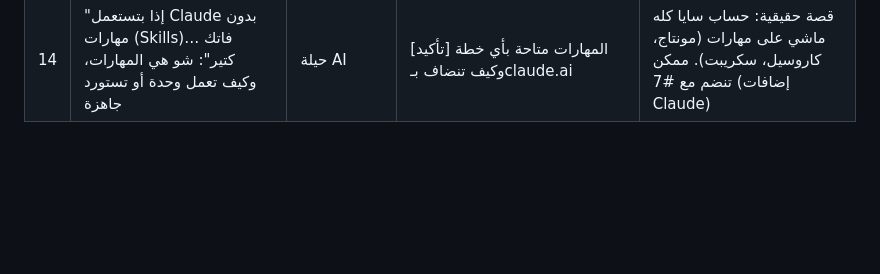
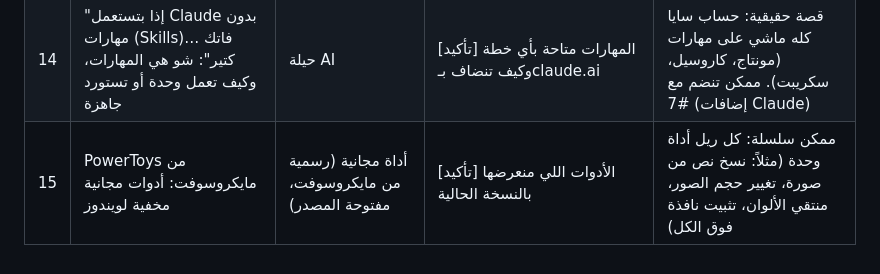
Before and after one commit to ahmedalomar521-ui/saya, a Markdown page: tracking/research/ideas-bank.md, the part around the change. GitHub-like rendering; blank space fills up the shorter version.

Commit message:
ideas bank: PowerToys
Co-Authored-By: Claude Opus 5.5 <noreply@anthropic.com>
Claude-Session: https://claude.ai/code/session_01Ab9qxmL9dxNR8bHpVdm6zi

```diff
--- a/tracking/research/ideas-bank.md
+++ b/tracking/research/ideas-bank.md
@@ -19,3 +19,4 @@
 | 12 | كيف تخفي ظهورك (حالة النشاط/Active now) على إنستغرام | نصيحة إنستغرام | [تأكيد] المسار: الإعدادات ← الرسائل وردود القصص ← إظهار حالة النشاط | الحيلة اللي لازم تنقال: لما تطفّيها، إنت كمان ما بتشوف نشاط غيرك. ممكن تندمج مع #10 و#11 بسلسلة "خصوصية إنستغرام" |
 | 13 | صوت الريل انكتم/انحظر بسبب حقوق أغنية؟ ما تحذف الريل، بدّل الصوت بس | نصيحة إنستغرام | **[تأكيد] المعلومة نفسها غير مؤكدة عند المستخدم**: لازم نجرّب على ريل قديم إنه في خيار تبديل/إزالة الصوت بعد النشر | إذا طلعت صح: بتوفّر المشاهدات والتعليقات اللي بتروح بالحذف. ممكن تنضم لسلسلة نصائح إنستغرام |
 | 14 | "إذا بتستعمل Claude بدون مهارات (Skills)… فاتك كتير": شو هي المهارات، وكيف تعمل وحدة أو تستورد جاهزة | حيلة AI | [تأكيد] المهارات متاحة بأي خطة وكيف تنضاف بـclaude.ai | قصة حقيقية: حساب سايا كله ماشي على مهارات (مونتاج، كاروسيل، سكريبت). ممكن تنضم مع #7 (إضافات Claude) |
+| 15 | PowerToys من مايكروسوفت: أدوات مجانية مخفية لويندوز | أداة مجانية (رسمية من مايكروسوفت، مفتوحة المصدر) | [تأكيد] الأدوات اللي منعرضها بالنسخة الحالية | ممكن سلسلة: كل ريل أداة وحدة (مثلاً: نسخ نص من صورة، تغيير حجم الصور، منتقي الألوان، تثبيت نافذة فوق الكل) |
```
